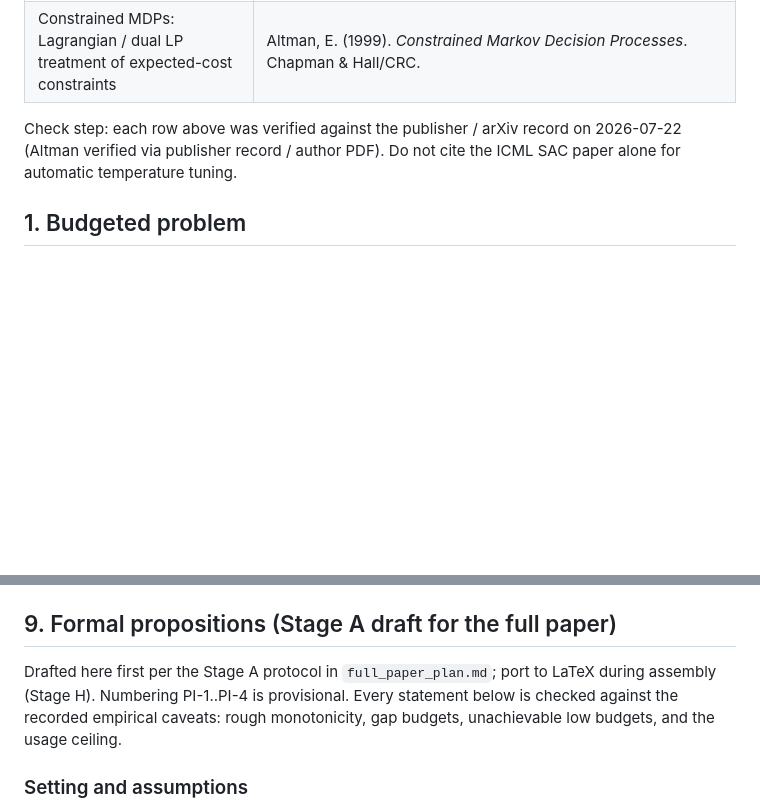
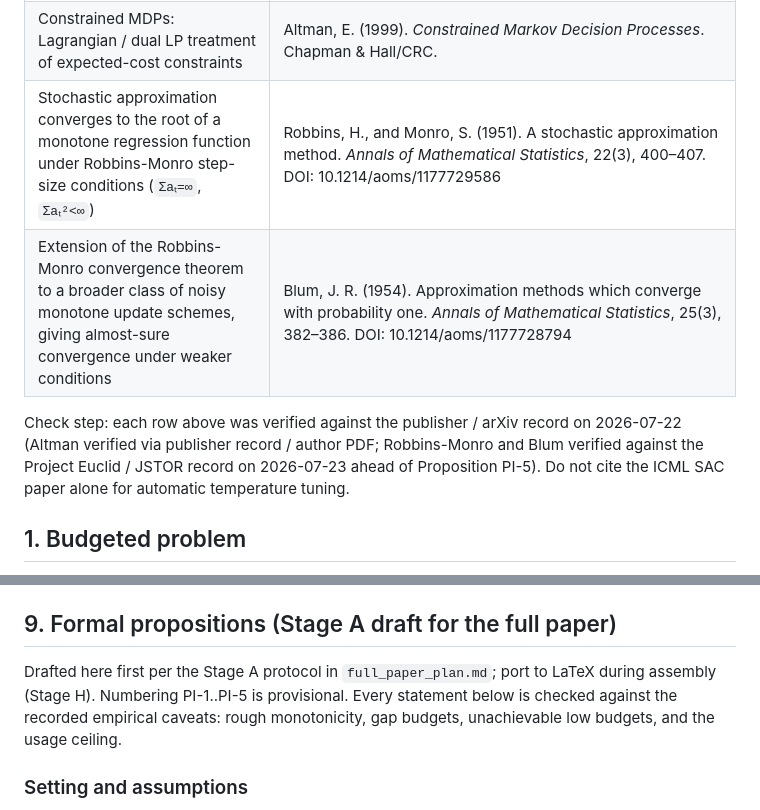
Before and after one commit to PatrickAllenCooper/rho_aif, a Markdown page: Guidance_Documents/price_of_information.md, 2 parts joined by grey strips. GitHub-like rendering; blank space fills up the shorter version.

```diff
--- a/Guidance_Documents/price_of_information.md
+++ b/Guidance_Documents/price_of_information.md
@@ -19,8 +19,10 @@ Shadow-price staircases remain supporting (report brackets + SEs; local non-mono
 | Discrete-choice rational inattention yields (generalized) multinomial logit; costly information acquisition before choice | Matějka, F., and McKay, A. (2015). Rational inattention to discrete choices: A new foundation for the multinomial logit model. *American Economic Review*, 105(1), 272–298. DOI: 10.1257/aer.20130047 |
 | Soft Actor-Critic with constrained formulation that automatically tunes the entropy temperature by dual gradient descent | Haarnoja, T., Zhou, A., Hartikainen, K., Tucker, G., Ha, S., Tan, J., Kumar, V., Zhu, H., Gupta, A., Abbeel, P., and Levine, S. (2018). Soft Actor-Critic Algorithms and Applications. arXiv:1812.05905. (This is the applications / auto-temperature paper. The earlier ICML 2018 paper introduces SAC with a fixed temperature and does **not** contain the dual auto-tuning rule.) |
 | Constrained MDPs: Lagrangian / dual LP treatment of expected-cost constraints | Altman, E. (1999). *Constrained Markov Decision Processes*. Chapman & Hall/CRC. |
+| Stochastic approximation converges to the root of a monotone regression function under Robbins-Monro step-size conditions (`Σaₜ=∞`, `Σaₜ²<∞`) | Robbins, H., and Monro, S. (1951). A stochastic approximation method. *Annals of Mathematical Statistics*, 22(3), 400–407. DOI: 10.1214/aoms/1177729586 |
+| Extension of the Robbins-Monro convergence theorem to a broader class of noisy monotone update schemes, giving almost-sure convergence under weaker conditions | Blum, J. R. (1954). Approximation methods which converge with probability one. *Annals of Mathematical Statistics*, 25(3), 382–386. DOI: 10.1214/aoms/1177728794 |
 
-Check step: each row above was verified against the publisher / arXiv record on 2026-07-22 (Altman verified via publisher record / author PDF). Do not cite the ICML SAC paper alone for automatic temperature tuning.
+Check step: each row above was verified against the publisher / arXiv record on 2026-07-22 (Altman verified via publisher record / author PDF; Robbins-Monro and Blum verified against the Project Euclid / JSTOR record on 2026-07-23 ahead of Proposition PI-5). Do not cite the ICML SAC paper alone for automatic temperature tuning.
 
 ## 1. Budgeted problem
 
@@ -171,7 +173,7 @@ What this project contributes:
 
 ## 9. Formal propositions (Stage A draft for the full paper)
 
-Drafted here first per the Stage A protocol in `full_paper_plan.md`; port to LaTeX during assembly (Stage H). Numbering PI-1..PI-4 is provisional. Every statement below is checked against the recorded empirical caveats: rough monotonicity, gap budgets, unachievable low budgets, and the usage ceiling.
+Drafted here first per the Stage A protocol in `full_paper_plan.md`; port to LaTeX during assembly (Stage H). Numbering PI-1..PI-5 is provisional. Every statement below is checked against the recorded empirical caveats: rough monotonicity, gap budgets, unachievable low budgets, and the usage ceiling.
 
 ### Setting and assumptions
 
```
Also changed, not shown: other parts of Guidance_Documents/price_of_information.md (+17 -0 lines).
